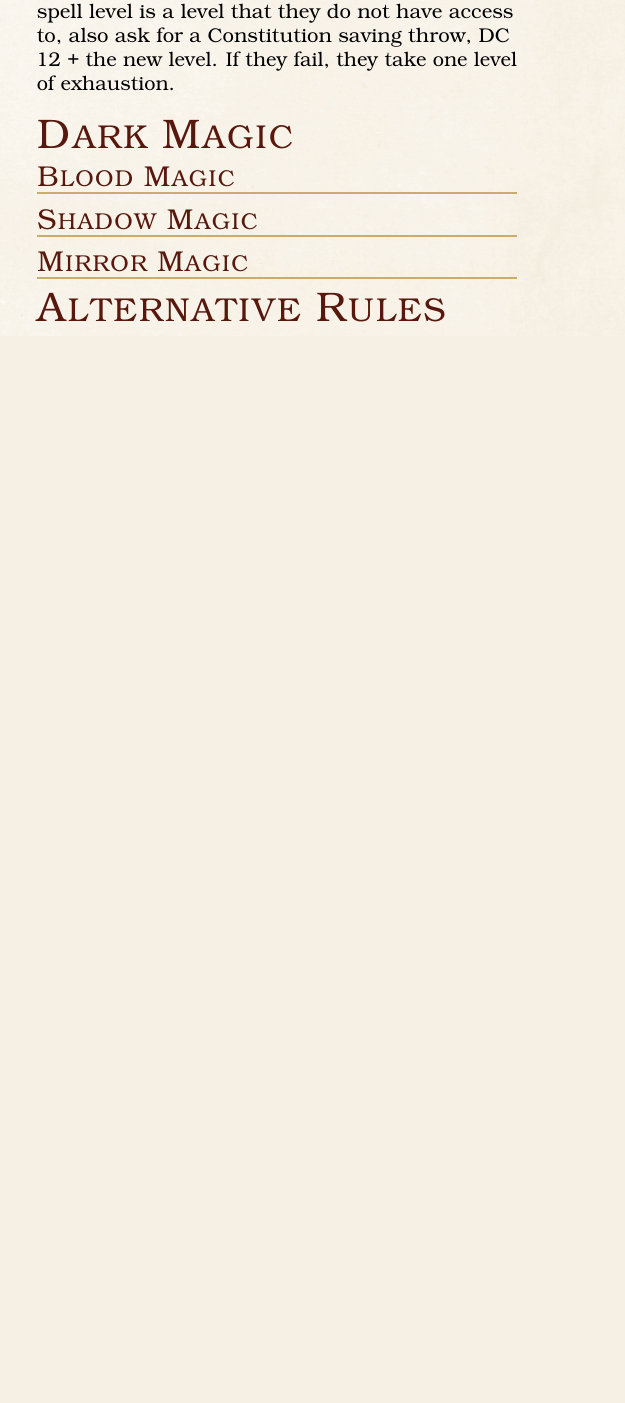
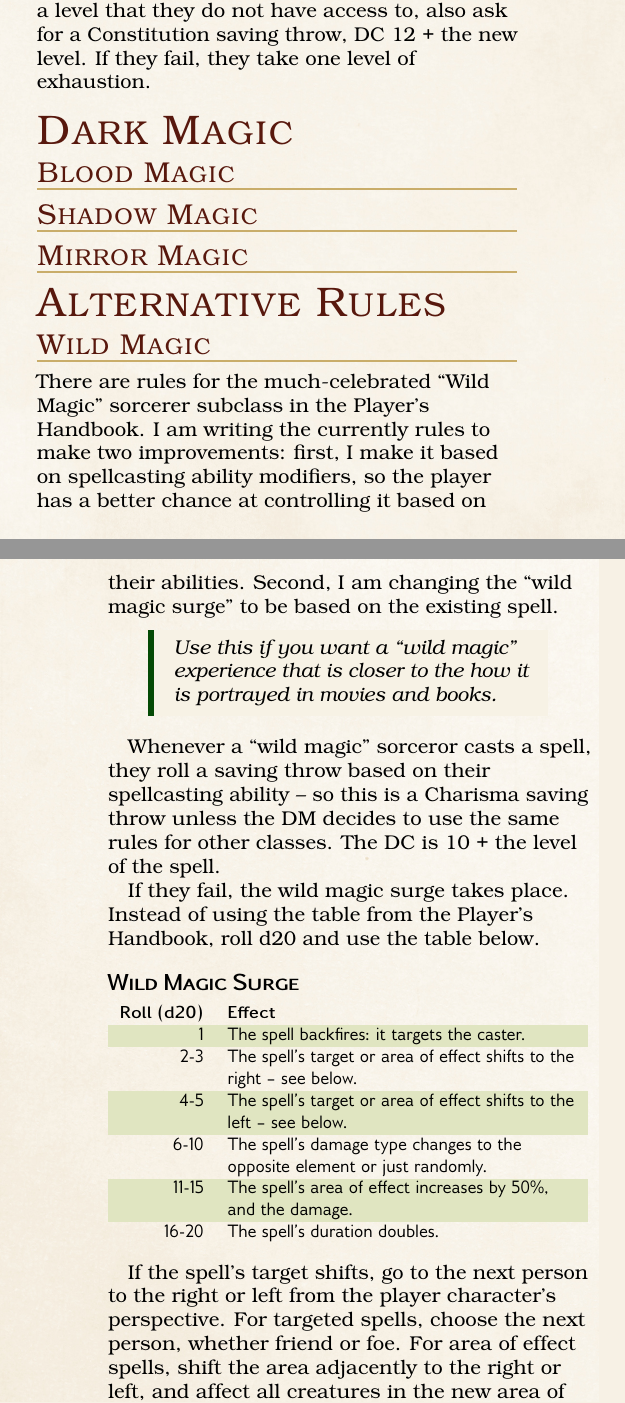
Before and after one commit to sinan-online/dms-guide-to-doing-things-differently, a LaTeX thesis (ExtensionsD20.tex): part of one column of page 33 of 37 before the commit and two parts of the columns of pages 33 and 34 of 37 after it, the two joined at a grey line, cut so that both start at the same text, the shorter picture padded with empty space. Compiled offline with pdfLaTeX.

Commit message:
Add spellcasting rules

```diff
--- a/ExtensionsD20.tex
+++ b/ExtensionsD20.tex
@@ -2084,7 +2092,7 @@ Optionally, if they roll a nat 20, they can add the spell as a new spell.\par
 The spellcaster wants to cast the spell at a higher level and increase the damage or duration accordingly.
 First decide on what the level of the spell would be. For example, if they want \emph{Fireball} to deal as much damage as \emph{Cone of Cold} (8d8), the new spell level is 5.
 The player rolls Intelligence (Arcana) DC 15 + the new level of the spell as determined by the DM.
-If they fail, they lose the slot or the memorized spell.
+If they fail, they lose the slot or the memorized spell, and the spell fails with no effect.
 If the new spell level is a level that they do not have access to, also ask for a Constitution saving throw, DC 12 + the new level.
 If they fail, they take one level of exhaustion.
 
@@ -2100,3 +2108,33 @@ If they fail, they take one level of exhaustion.
 
 \section{Alternative Rules}
 
+\subsection{Wild Magic}
+
+There are rules for the much-celebrated ``Wild Magic'' sorcerer subclass in the Player's Handbook.
+I am writing the currently rules to make two improvements:
+first, I make it based on spellcasting ability modifiers, so the player has a better chance at controlling it based on their abilities.
+Second, I am changing the ``wild magic surge'' to be based on the existing spell.
+
+\begin{emphasisParagraph}
+	Use this if you want a ``wild magic'' experience that is closer to the how it is portrayed in movies and books.
+\end{emphasisParagraph}
+
+Whenever a ``wild magic'' sorceror casts a spell, they roll a saving throw based on their spellcasting ability -- so this is a Charisma saving throw unless the DM decides to use the same rules for other classes.
+The DC is 10 + the level of the spell.
+
+If they fail, the wild magic surge takes place.
+Instead of using the table from the Player's Handbook, roll d20 and use the table below.
+\begin{DndTable}[header=Wild Magic Surge]{rX}
+	Roll (d20)	& Effect \\
+	1			& The spell backfires: it targets the caster. \\
+	2-3			& The spell's target or area of effect shifts to the right -- see below. \\
+	4-5			& The spell's target or area of effect shifts to the left -- see below. \\
+	6-10		& The spell's damage type changes to the opposite element or just randomly. \\
+	11-15		& The spell's area of effect increases by 50\%, and the damage. \\
+	16-20		& The spell's duration doubles. \\
+\end{DndTable}
+
+If the spell's target shifts, go to the next person to the right or left from the player character's perspective.
+For targeted spells, choose the next person, whether friend or foe.
+For area of effect spells, shift the area adjacently to the right or left, and affect all creatures in the new area of effect.
+Same rule applies to cone-shaped area of effect spells.\par
@@ -2105,10 +2162,27 @@ If they fail, they take one level of exhaustion.
+The most interesting aspect of this is that a spellcaster can keep casting spells, at the risk of exhaustion.
+This allows for dramatic moments where the spellcaster casts one final spell before collapsing.\par
+
+
 \subsection{Identify Spell}
 
 % TODO: Just one property at a time. DC 15 + spell level.
 
 \subsection{Spellcasting Focus}
 
-% TODO: Need an increasingly expenssive spellcasting focus / pouch for higher level spells.
+In the Harry Potter universe, obtaining a wand is such a big deal.
+In D\&D, spellcasting foci are not that critical, you sort of wish them away by saying that the spellcaster has a wand.
+This rule changes that.\par
+
+First, you can always cast spells with the required components.
+But if you want to forsake the components, you can use a spellcasting focus.
+This spellcasting focus is by level.
+
+% TODO: Finish thhis.
+
+% TODO: Add rules for the cost of the foci, or for defeating monsters to obtain the foci.
+
+% TODO: Rules for upgrading the foci.
+
 
 \subsection{Permanency}
 
```
Also changed, not shown: ExtensionsD20.tex (33 more changed lines).
